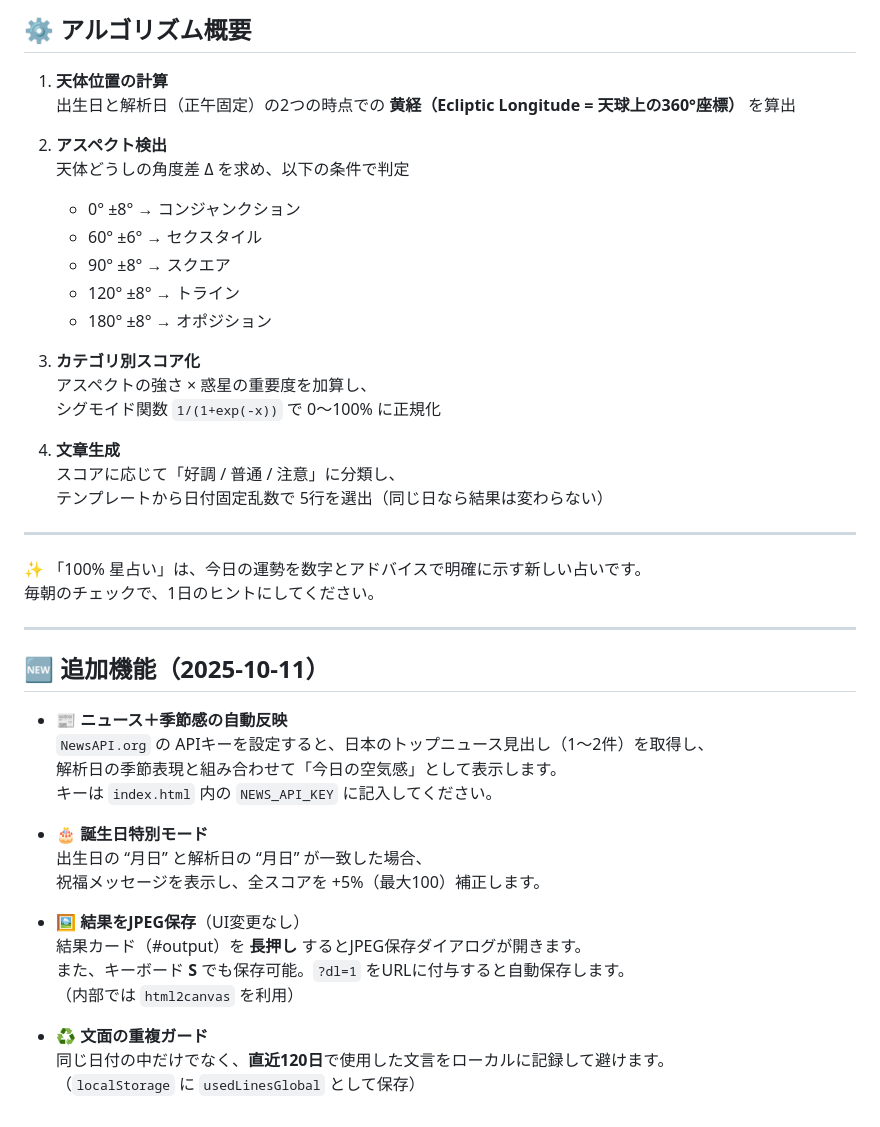
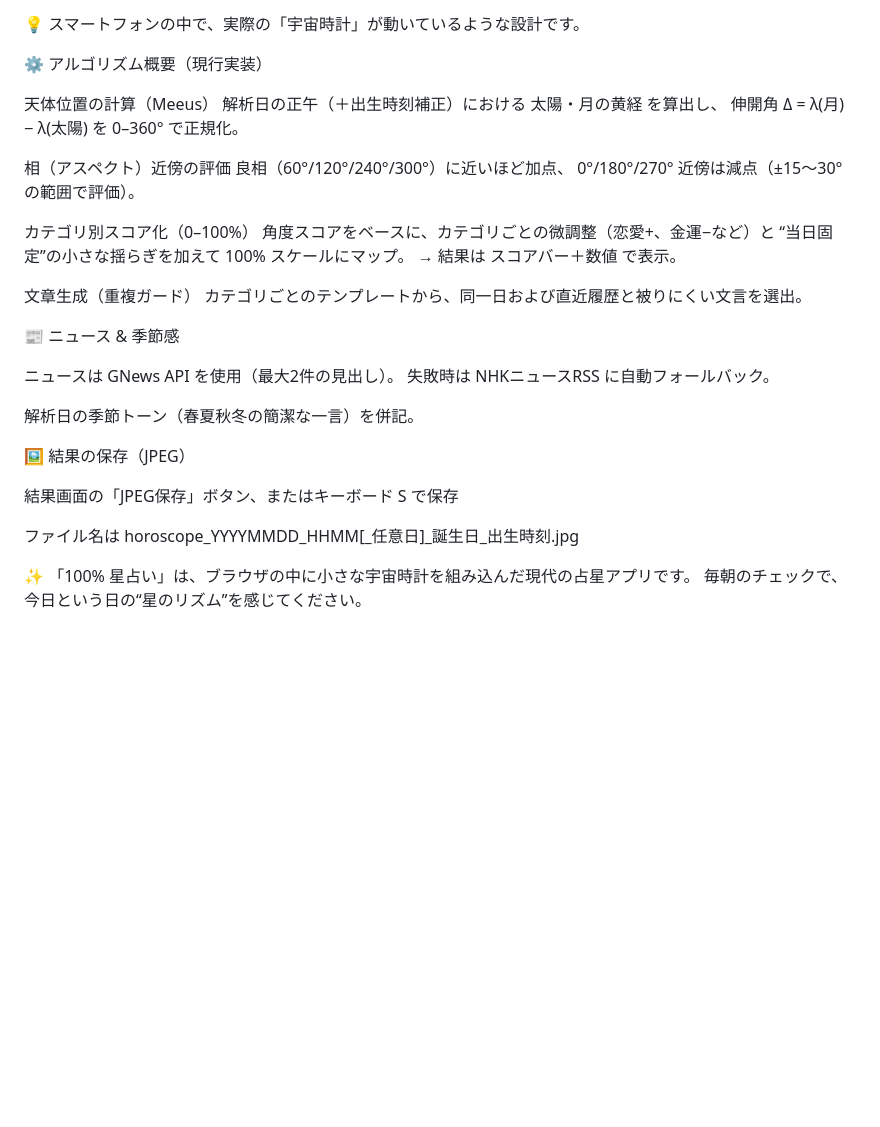
Before and after one commit to Masato-Nasu/horoscope-100pct, a Markdown page: README.md, the part around one of its changes. GitHub-like rendering; blank space fills up the shorter version.

```diff
--- a/README.md
+++ b/README.md
@@ -53,48 +47,39 @@
 
-## ⚙️ アルゴリズム概要
+💡 スマートフォンの中で、実際の「宇宙時計」が動いているような設計です。
 
-1. **天体位置の計算**
-   出生日と解析日（正午固定）の2つの時点での **黄経（Ecliptic Longitude = 天球上の360°座標）** を算出
+⚙️ アルゴリズム概要（現行実装）
 
-2. **アスペクト検出**
-   天体どうしの角度差 Δ を求め、以下の条件で判定
-   - 0° ±8° → コンジャンクション
-   - 60° ±6° → セクスタイル
-   - 90° ±8° → スクエア
-   - 120° ±8° → トライン
-   - 180° ±8° → オポジション
+天体位置の計算（Meeus）
+解析日の正午（＋出生時刻補正）における 太陽・月の黄経 を算出し、
+伸開角 Δ = λ(月) − λ(太陽) を 0–360° で正規化。
 
-3. **カテゴリ別スコア化**
-   アスペクトの強さ × 惑星の重要度を加算し、
-   シグモイド関数 `1/(1+exp(-x))` で 0〜100% に正規化
+相（アスペクト）近傍の評価
+良相（60°/120°/240°/300°）に近いほど加点、
+0°/180°/270° 近傍は減点（±15〜30°の範囲で評価）。
 
-4. **文章生成**
-   スコアに応じて「好調 / 普通 / 注意」に分類し、
-   テンプレートから日付固定乱数で 5行を選出（同じ日なら結果は変わらない）
+カテゴリ別スコア化（0–100%）
+角度スコアをベースに、カテゴリごとの微調整（恋愛+、金運−など）と
+“当日固定”の小さな揺らぎを加えて 100% スケールにマップ。
+→ 結果は スコアバー＋数値 で表示。
 
----
+文章生成（重複ガード）
+カテゴリごとのテンプレートから、同一日および直近履歴と被りにくい文言を選出。
 
-✨ 「100% 星占い」は、今日の運勢を数字とアドバイスで明確に示す新しい占いです。
-毎朝のチェックで、1日のヒントにしてください。
 
----
+📰 ニュース & 季節感
 
-## 🆕 追加機能（2025-10-11）
+ニュースは GNews API を使用（最大2件の見出し）。
+失敗時は NHKニュースRSS に自動フォールバック。
 
-- 📰 **ニュース＋季節感の自動反映**
-  `NewsAPI.org` の APIキーを設定すると、日本のトップニュース見出し（1〜2件）を取得し、
-  解析日の季節表現と組み合わせて「今日の空気感」として表示します。
-  キーは `index.html` 内の `NEWS_API_KEY` に記入してください。
+解析日の季節トーン（春夏秋冬の簡潔な一言）を併記。
 
-- 🎂 **誕生日特別モード**
-  出生日の “月日” と解析日の “月日” が一致した場合、
-  祝福メッセージを表示し、全スコアを +5%（最大100）補正します。
 
-- 🖼️ **結果をJPEG保存**（UI変更なし）
-  結果カード（#output）を **長押し** するとJPEG保存ダイアログが開きます。
-  また、キーボード **S** でも保存可能。`?dl=1` をURLに付与すると自動保存します。
-  （内部では `html2canvas` を利用）
+🖼 結果の保存（JPEG）
 
-- ♻️ **文面の重複ガード**
-  同じ日付の中だけでなく、**直近120日**で使用した文言をローカルに記録して避けます。
-  （`localStorage` に `usedLinesGlobal` として保存）
+結果画面の「JPEG保存」ボタン、またはキーボード S で保存
+
+ファイル名は horoscope_YYYYMMDD_HHMM[_任意日]_誕生日_出生時刻.jpg
+
+
+✨ 「100% 星占い」は、ブラウザの中に小さな宇宙時計を組み込んだ現代の占星アプリです。
+毎朝のチェックで、今日という日の“星のリズム”を感じてください。
```
Also changed, not shown: other parts of README.md (+28 -34 lines).
